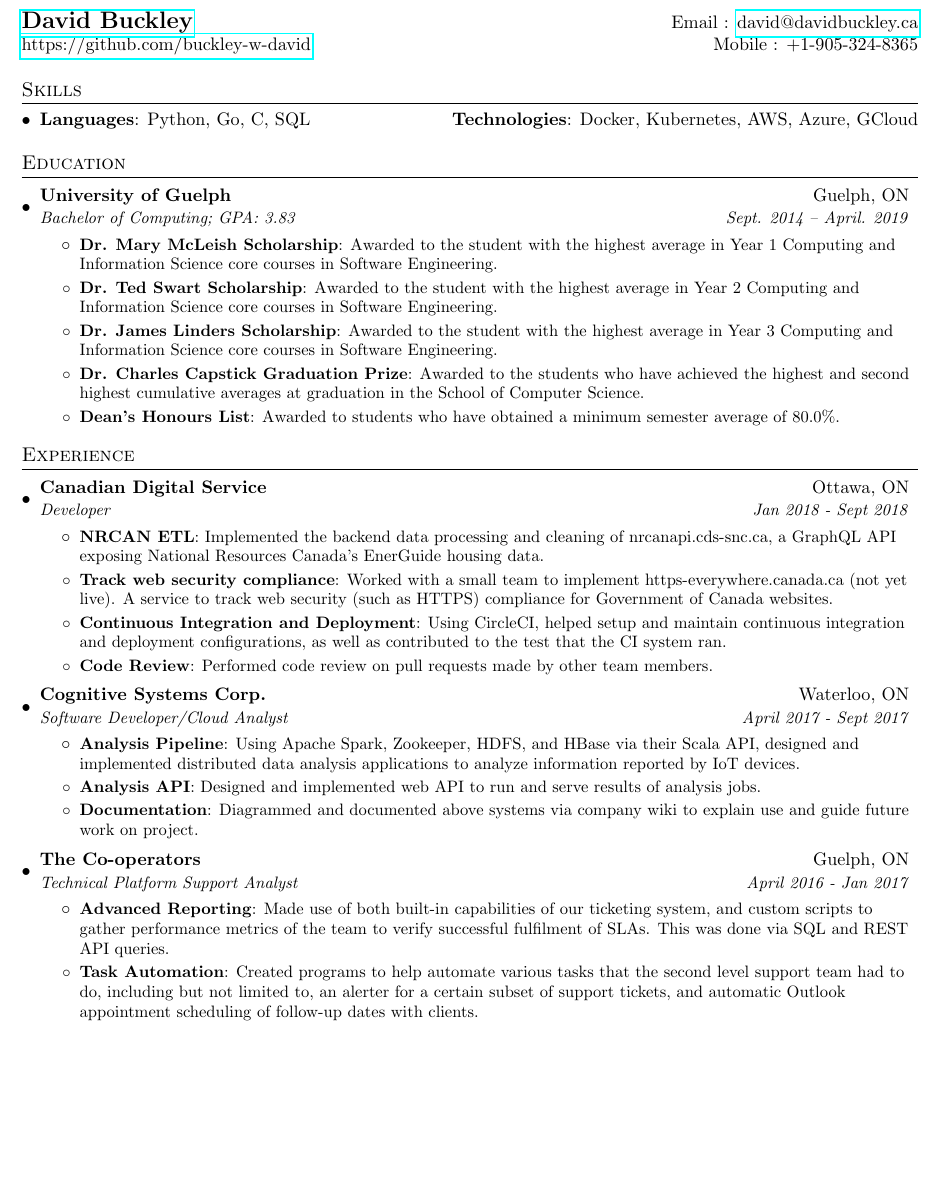
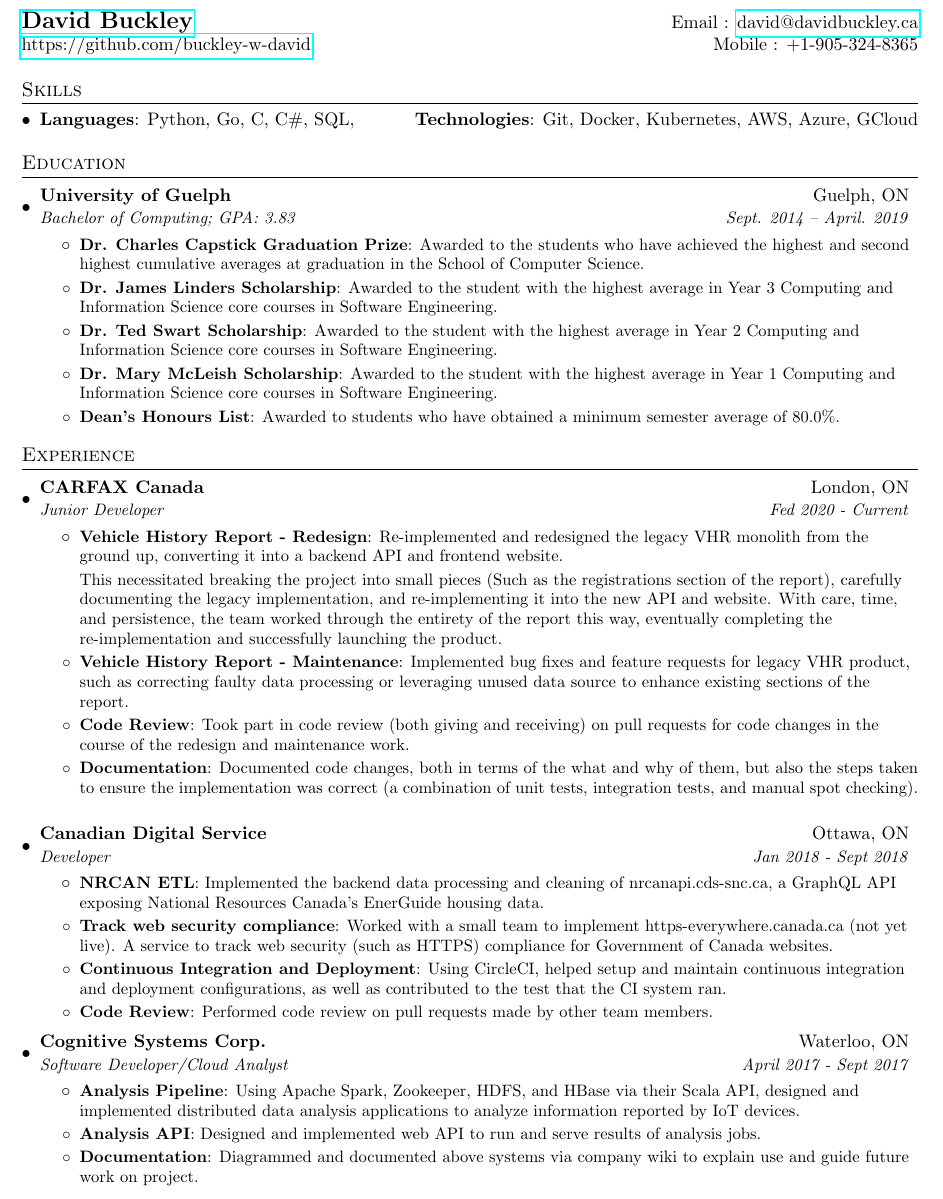
Before and after one commit to buckley-w-david/resume, a LaTeX CV (david_buckley_resume.tex): part of the page, cut so that both start at the same text, the shorter picture padded with empty space. Compiled offline with pdfLaTeX.

Commit message:
update resume with CC experience

```diff
--- a/david_buckley_resume.tex
+++ b/david_buckley_resume.tex
@@ -82,9 +82,9 @@
 \section{Skills}
   \resumeSubHeadingListStart
     \item{
-      \textbf{Languages}{: Python, Go, C, SQL}
+      \textbf{Languages}{: Python, Go, C, C\#, SQL,}
       \hfill
-      \textbf{Technologies}{: Docker, Kubernetes, AWS, Azure, GCloud}
+      \textbf{Technologies}{: Git, Docker, Kubernetes, AWS, Azure, GCloud}
     }
   \resumeSubHeadingListEnd
 
@@ -95,24 +95,38 @@
       {University of Guelph}{Guelph, ON}
       {Bachelor of Computing;  GPA: 3.83}{Sept. 2014 -- April. 2019}
       \resumeItemListStart
+        \resumeItem{Dr. Charles Capstick Graduation Prize}
+          {Awarded to the students who have achieved the highest and second highest cumulative averages at graduation in the School of Computer Science.}
+        \resumeItem{Dr. James Linders Scholarship}
+          {Awarded to the student with the highest average in Year 3 Computing and Information Science core courses in Software Engineering.}
+        \resumeItem{Dr. Ted Swart Scholarship}
+          {Awarded to the student with the highest average in Year 2 Computing and Information Science core courses in Software Engineering.}
         \resumeItem{Dr. Mary McLeish Scholarship}
           {Awarded to the student with the highest average in Year 1 Computing and Information Science core courses in Software Engineering.}
-        \resumeItem{Dr. Ted Swart Scholarship}
-          {Awarded to the student with the highest average in Year 2 Computing and Information Science core courses in Software Engineering.}
-        \resumeItem{Dr. James Linders Scholarship}
-          {Awarded to the student with the highest average in Year 3 Computing and Information Science core courses in Software Engineering.}
-        \resumeItem{Dr. Charles Capstick Graduation Prize}
-          {Awarded to the students who have achieved the highest and second highest cumulative averages at graduation in the School of Computer Science.}
         \resumeItem{Dean’s Honours List}
           {Awarded to students who have obtained a minimum semester average of 80.0\%.}
       \resumeItemListEnd
   \resumeSubHeadingListEnd
 
-
-
 %-----------EXPERIENCE-----------------
 \section{Experience}
   \resumeSubHeadingListStart
+
+    \resumeSubheading
+      {CARFAX Canada}{London, ON}
+      {Junior Developer}{Fed 2020 - Current}
+      \resumeItemListStart
+        \resumeItem{Vehicle History Report - Redesign}
+          {Re-implemented and redesigned the legacy VHR monolith from the ground up, converting it into a backend API and frontend website.
+
+          This necessitated breaking the project into small pieces (Such as the registrations section of the report), carefully documenting the legacy implementation, and re-implementing it into the new API and website. With care, time, and persistence, the team worked through the entirety of the report this way, eventually completing the re-implementation and successfully launching the product.}
+        \resumeItem{Vehicle History Report - Maintenance}
+          {Implemented bug fixes and feature requests for legacy VHR product, such as correcting faulty data processing or leveraging unused data source to enhance existing sections of the report.}
+        \resumeItem{Code Review}
+          {Took part in code review (both giving and receiving) on pull requests for code changes in the course of the redesign and maintenance work.}
+        \resumeItem{Documentation}
+          {Documented code changes, both in terms of the what and why of them, but also the steps taken to ensure the implementation was correct (a combination of unit tests, integration tests, and manual spot checking).}
+      \resumeItemListEnd
 
     \resumeSubheading
       {Canadian Digital Service}{Ottawa, ON}
@@ -140,16 +154,6 @@
           {Diagrammed and documented above systems via company wiki to explain use and guide future work on project.}
       \resumeItemListEnd
 
-    \resumeSubheading
-      {The Co-operators}{Guelph, ON}
-      {Technical Platform Support Analyst}{April 2016 - Jan 2017}
-      \resumeItemListStart
-        \resumeItem{Advanced Reporting}
-          {Made use of both built-in capabilities of our ticketing system, and custom scripts to gather performance metrics of the team to verify successful fulfilment of SLAs. This was done via SQL and REST API queries.}
-        \resumeItem{Task Automation}
-          {Created programs to help automate various tasks that the second level support team had to do, including but not limited to, an alerter for a certain subset of support tickets, and automatic Outlook appointment scheduling of follow-up dates with clients.}
-      \resumeItemListEnd
-
   \resumeSubHeadingListEnd
 
 
```
